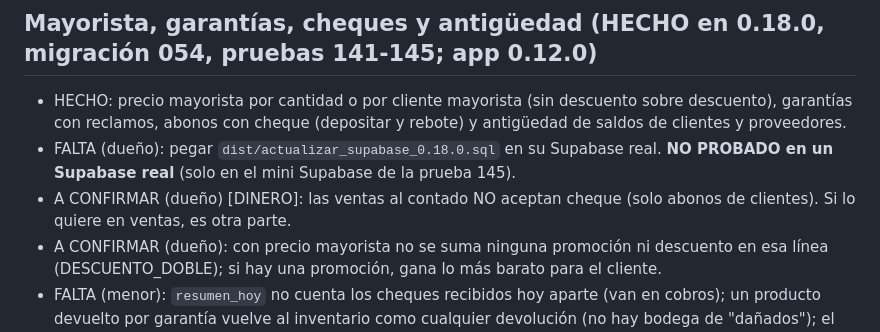
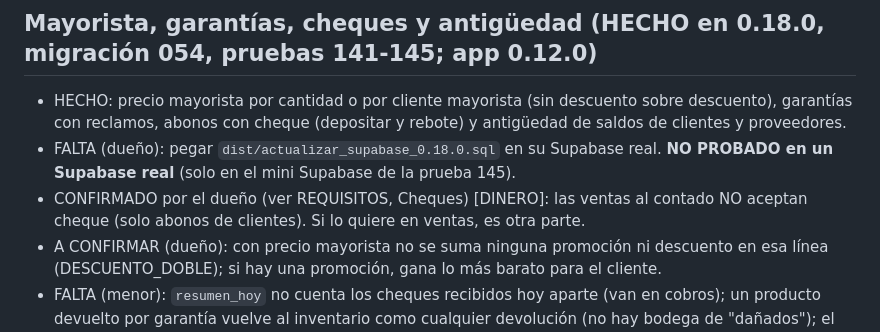
Before and after one commit to jarvin152014rrd/RRD, a Markdown page: base-negocios/docs/PENDIENTES.md, the part around the change. Rendered like a GitHub page.

Commit message:
base-negocios: PENDIENTES, cheque solo en abonos confirmado por el dueño
Co-Authored-By: Claude Opus 5.5 <noreply@anthropic.com>
Claude-Session: https://claude.ai/code/session_01SzxFkjS4MCcMAwDsznQxun

```diff
--- a/base-negocios/docs/PENDIENTES.md
+++ b/base-negocios/docs/PENDIENTES.md
@@ -12,7 +12,7 @@ etapa 3.
   reclamos, abonos con cheque (depositar y rebote) y antigüedad de saldos de clientes y proveedores.
 - FALTA (dueño): pegar `dist/actualizar_supabase_0.18.0.sql` en su Supabase real. **NO PROBADO en un Supabase real**
   (solo en el mini Supabase de la prueba 145).
-- A CONFIRMAR (dueño) [DINERO]: las ventas al contado NO aceptan cheque (solo abonos de clientes). Si lo quiere en
+- CONFIRMADO por el dueño (ver REQUISITOS, Cheques) [DINERO]: las ventas al contado NO aceptan cheque (solo abonos de clientes). Si lo quiere en
   ventas, es otra parte.
 - A CONFIRMAR (dueño): con precio mayorista no se suma ninguna promoción ni descuento en esa línea (DESCUENTO_DOBLE);
   si hay una promoción, gana lo más barato para el cliente.
```
